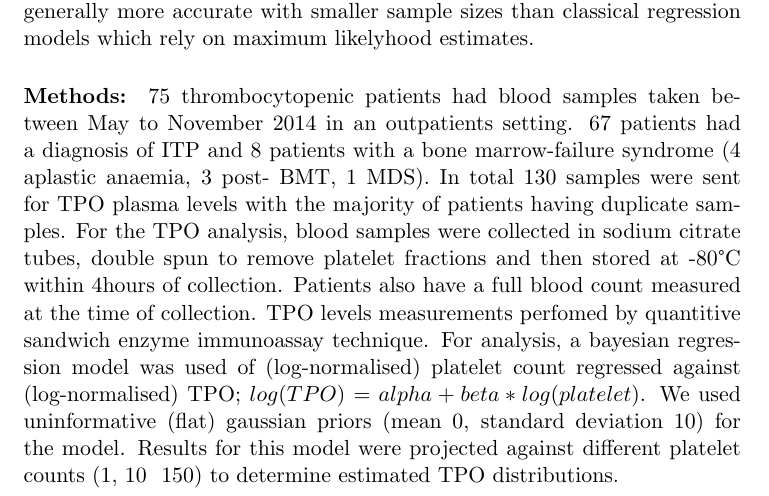
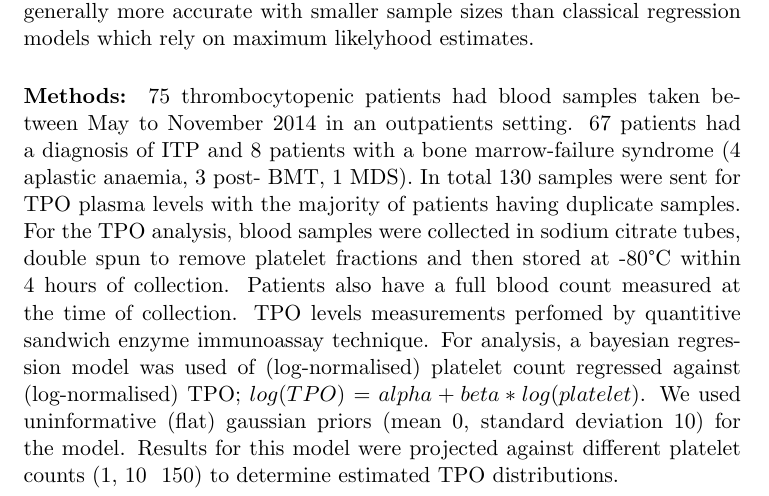
Before and after one commit to ga402/tpoproject, a LaTeX document (abstract.tex): part of page 1 of 2, cut so that both start at the same text. Compiled offline with pdfLaTeX.

Commit message:
Updates from ShareLaTeX

```diff
--- a/abstract.tex
+++ b/abstract.tex
@@ -12,7 +12,7 @@
 \paragraph{Introduction:} Thrombopoietin (TPO) is the main regulator of platelet production and TPO-mimetics are increasingly being used as treatment in immune thrombocytopenia in which TPO levels appear to be inappropraitely low, the reasons for which are not fully understood. The prevailing hypothesis is that TPO binds to platelets via high-affinity receptors on their surface and thus becomes sequestered out of the circulation. The lower-than-expected TPO levels in ITP are thus thought to reflect a higher turnover of platelets. To test this hypothesis we measured TPO levels in a 75 patients with ITP and other thrombocytopenic conditions with the aim of investigating how TPO levels change with platelet counts. We used a bayesian statistical regression model to analyse the association as this allows us to infer TPO concentration over a range of different platelet counts and is generally more accurate with smaller sample sizes than classical regression models which rely on maximum likelyhood estimates.
 
 
-\paragraph{Methods:} 75 thrombocytopenic patients had blood samples taken between May to November 2014 in an outpatients setting. 67 patients had a diagnosis of ITP and 8 patients with a bone marrow-failure syndrome (4 aplastic anaemia, 3 post- BMT, 1 MDS). In total 130 samples were sent for TPO plasma levels with the majority of patients having duplicate samples. For the TPO analysis, blood samples were collected in sodium citrate tubes, double spun to remove platelet fractions and then stored at -80°C within 4hours of collection. Patients also have a full blood count measured at the time of collection. TPO levels measurements perfomed by quantitive sandwich enzyme immunoassay technique. For analysis, a bayesian regression model was used of (log-normalised) platelet count regressed against (log-normalised) TPO; $log(TPO) = alpha + beta*log(platelet)$. We used uninformative (flat) gaussian priors (mean 0, standard deviation 10) for the model. Results for this model were projected against different platelet counts (1, 10 & 150) to determine estimated TPO distributions.
+\paragraph{Methods:} 75 thrombocytopenic patients had blood samples taken between May to November 2014 in an outpatients setting. 67 patients had a diagnosis of ITP and 8 patients with a bone marrow-failure syndrome (4 aplastic anaemia, 3 post- BMT, 1 MDS). In total 130 samples were sent for TPO plasma levels with the majority of patients having duplicate samples. For the TPO analysis, blood samples were collected in sodium citrate tubes, double spun to remove platelet fractions and then stored at -80°C within 4 hours of collection. Patients also have a full blood count measured at the time of collection. TPO levels measurements perfomed by quantitive sandwich enzyme immunoassay technique. For analysis, a bayesian regression model was used of (log-normalised) platelet count regressed against (log-normalised) TPO; $log(TPO) = alpha + beta*log(platelet)$. We used uninformative (flat) gaussian priors (mean 0, standard deviation 10) for the model. Results for this model were projected against different platelet counts (1, 10 & 150) to determine estimated TPO distributions.
 
 \paragraph{Results:} Of the 130 samples collected, 30 failured to show any TPO. These samples were excluded as laboratory failures as repeated samples on the same patients found positive results. TPO concentrations ranged from 15 to 4572.5pg/mL and platelet counts ranged from 4 to 452 x$10^9/L$. The Bayesian regression model found there was a marked difference between patients with ITP and non-immune causes of thrombocytopenia (bone marrow failure). Furthermore, as the platelet count increased from 4 to 10 there was a significant change in TPO concentration, however over a platelet count of 10 there was little difference in TPO levels in either ITP or non-ITP cases. In the non-ITP cases the distribution predicted TPO concentrations in the non-ITP cases could be very wide even with higher platelet counts. We modelled the relationship between $Log$TPO concentrations and platelet count using a smoothing spline regression model. This also found in patients with ITP that after a platelet count of approximately 10 the TPO concentration in the blood stabilised. The regression smoothing spline model however indicated that for the the bone marrow failure syndromes however the TPO levels fell significantly. This is consistent with the bayesian model which showed a potentially very wide TPO distribution at higher platelet counts. This may also reflects the heterogeneity of this in terms of bone marrow pathology.
 \paragraph{Conclusions:}
```
